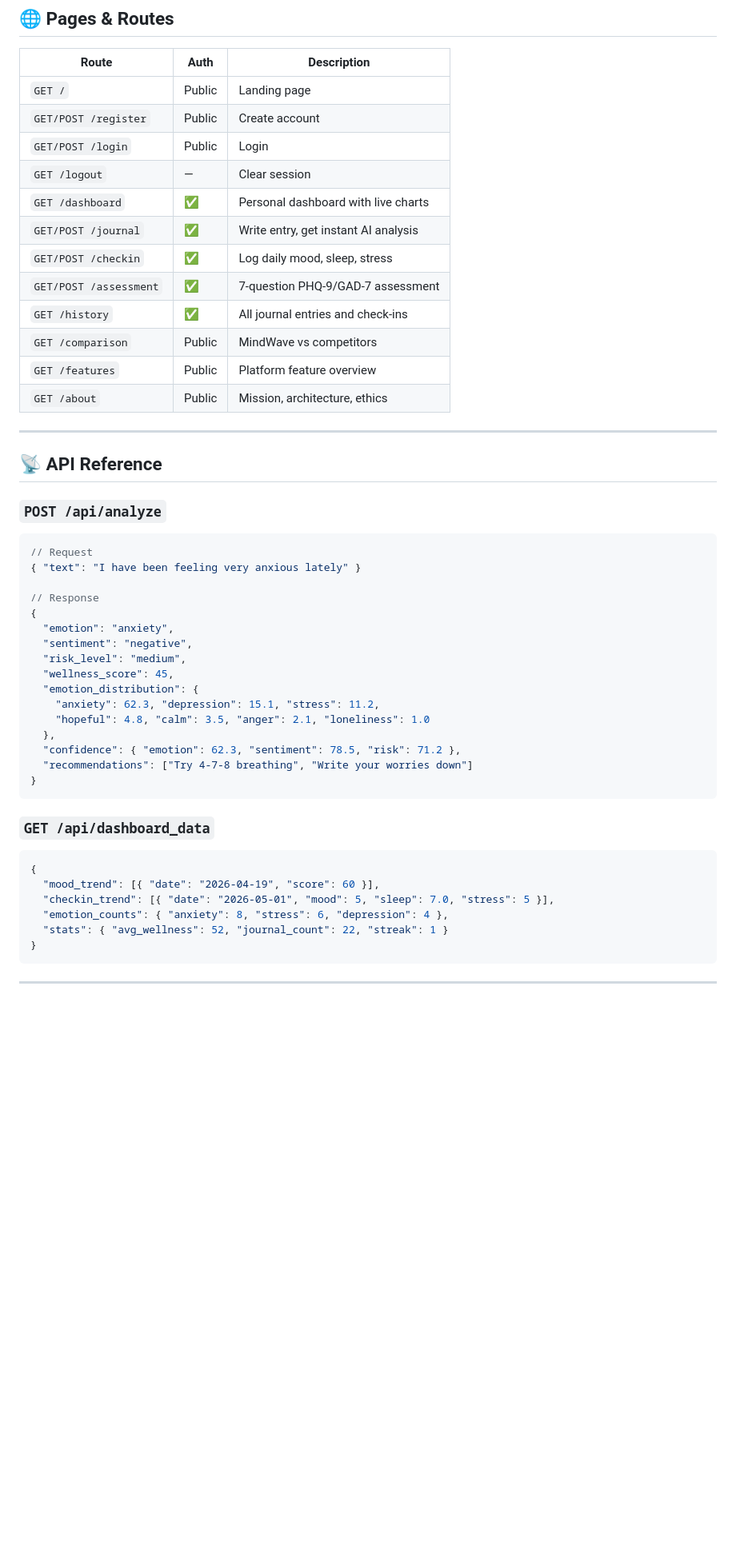
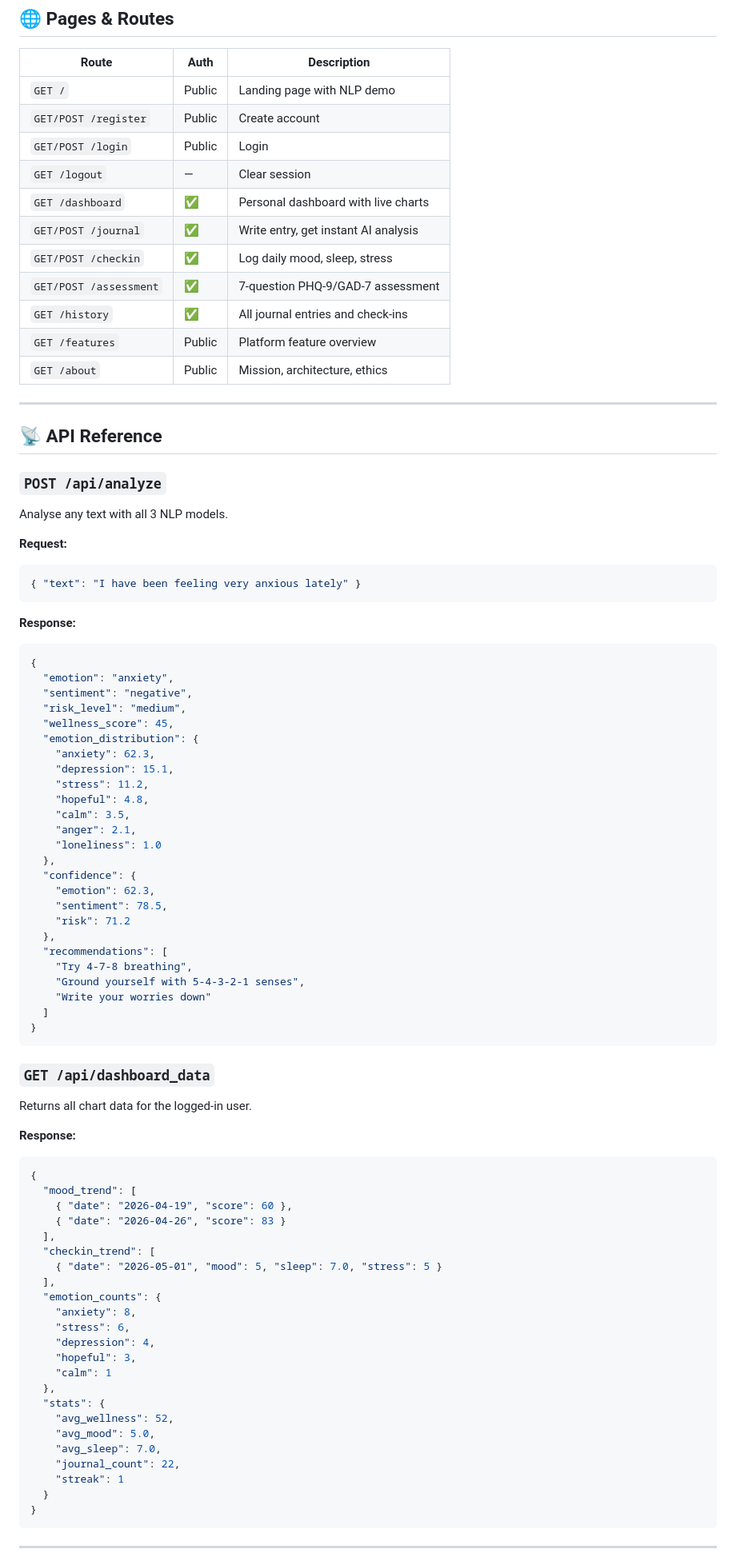
Before and after one commit to Akundu007-rgb/mindwave-ai, a Markdown page: README.md, the part around one of its changes. Shown at 80% size. GitHub-like rendering; blank space fills up the shorter version.

````diff
--- a/README.md
+++ b/README.md
@@ -316,8 +332,8 @@ mindwave-ai/
 ## 🌐 Pages & Routes
 
 | Route | Auth | Description |
-|-------|------|-------------|
-| `GET /` | Public | Landing page |
+|---|---|---|
+| `GET /` | Public | Landing page with NLP demo |
 | `GET/POST /register` | Public | Create account |
 | `GET/POST /login` | Public | Login |
 | `GET /logout` | — | Clear session |
@@ -326,7 +342,6 @@ mindwave-ai/
 | `GET/POST /checkin` | ✅ | Log daily mood, sleep, stress |
 | `GET/POST /assessment` | ✅ | 7-question PHQ-9/GAD-7 assessment |
 | `GET /history` | ✅ | All journal entries and check-ins |
-| `GET /comparison` | Public | MindWave vs competitors |
 | `GET /features` | Public | Platform feature overview |
 | `GET /about` | Public | Mission, architecture, ethics |
 
@@ -335,32 +350,74 @@ mindwave-ai/
 ## 📡 API Reference
 
 ### `POST /api/analyze`
+
+Analyse any text with all 3 NLP models.
+
+**Request:**
+
 ```json
-// Request
 { "text": "I have been feeling very anxious lately" }
+```
 
-// Response
+**Response:**
+
+```json
 {
   "emotion": "anxiety",
   "sentiment": "negative",
   "risk_level": "medium",
   "wellness_score": 45,
   "emotion_distribution": {
-    "anxiety": 62.3, "depression": 15.1, "stress": 11.2,
-    "hopeful": 4.8, "calm": 3.5, "anger": 2.1, "loneliness": 1.0
+    "anxiety": 62.3,
+    "depression": 15.1,
+    "stress": 11.2,
+    "hopeful": 4.8,
+    "calm": 3.5,
+    "anger": 2.1,
+    "loneliness": 1.0
   },
-  "confidence": { "emotion": 62.3, "sentiment": 78.5, "risk": 71.2 },
-  "recommendations": ["Try 4-7-8 breathing", "Write your worries down"]
+  "confidence": {
+    "emotion": 62.3,
+    "sentiment": 78.5,
+    "risk": 71.2
+  },
+  "recommendations": [
+    "Try 4-7-8 breathing",
+    "Ground yourself with 5-4-3-2-1 senses",
+    "Write your worries down"
+  ]
 }
 ```
 
 ### `GET /api/dashboard_data`
+
+Returns all chart data for the logged-in user.
+
+**Response:**
+
 ```json
 {
-  "mood_trend": [{ "date": "2026-04-19", "score": 60 }],
-  "checkin_trend": [{ "date": "2026-05-01", "mood": 5, "sleep": 7.0, "stress": 5 }],
-  "emotion_counts": { "anxiety": 8, "stress": 6, "depression": 4 },
-  "stats": { "avg_wellness": 52, "journal_count": 22, "streak": 1 }
+  "mood_trend": [
+    { "date": "2026-04-19", "score": 60 },
+    { "date": "2026-04-26", "score": 83 }
+  ],
+  "checkin_trend": [
+    { "date": "2026-05-01", "mood": 5, "sleep": 7.0, "stress": 5 }
+  ],
+  "emotion_counts": {
+    "anxiety": 8,
+    "stress": 6,
+    "depression": 4,
+    "hopeful": 3,
+    "calm": 1
+  },
+  "stats": {
+    "avg_wellness": 52,
+    "avg_mood": 5.0,
+    "avg_sleep": 7.0,
+    "journal_count": 22,
+    "streak": 1
+  }
 }
 ```
 
````
Also changed, not shown: other parts of README.md (+209 -152 lines).
